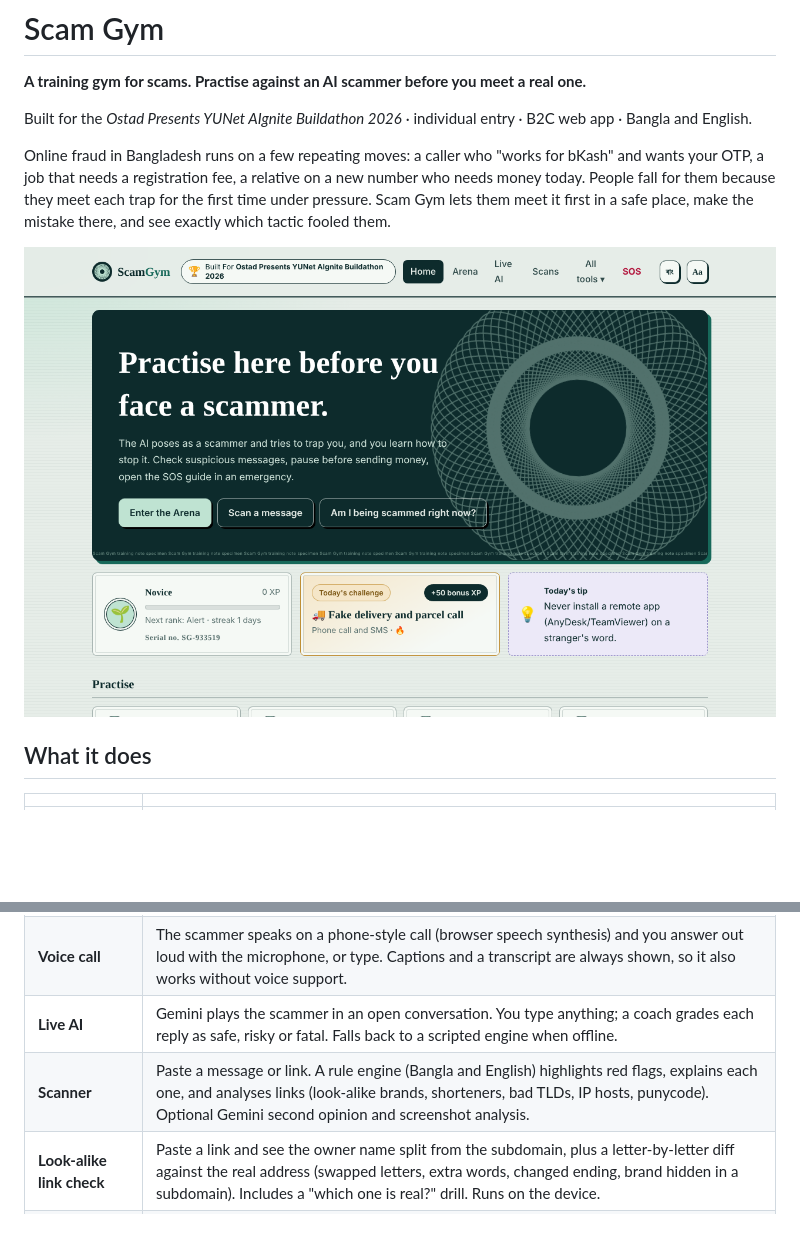
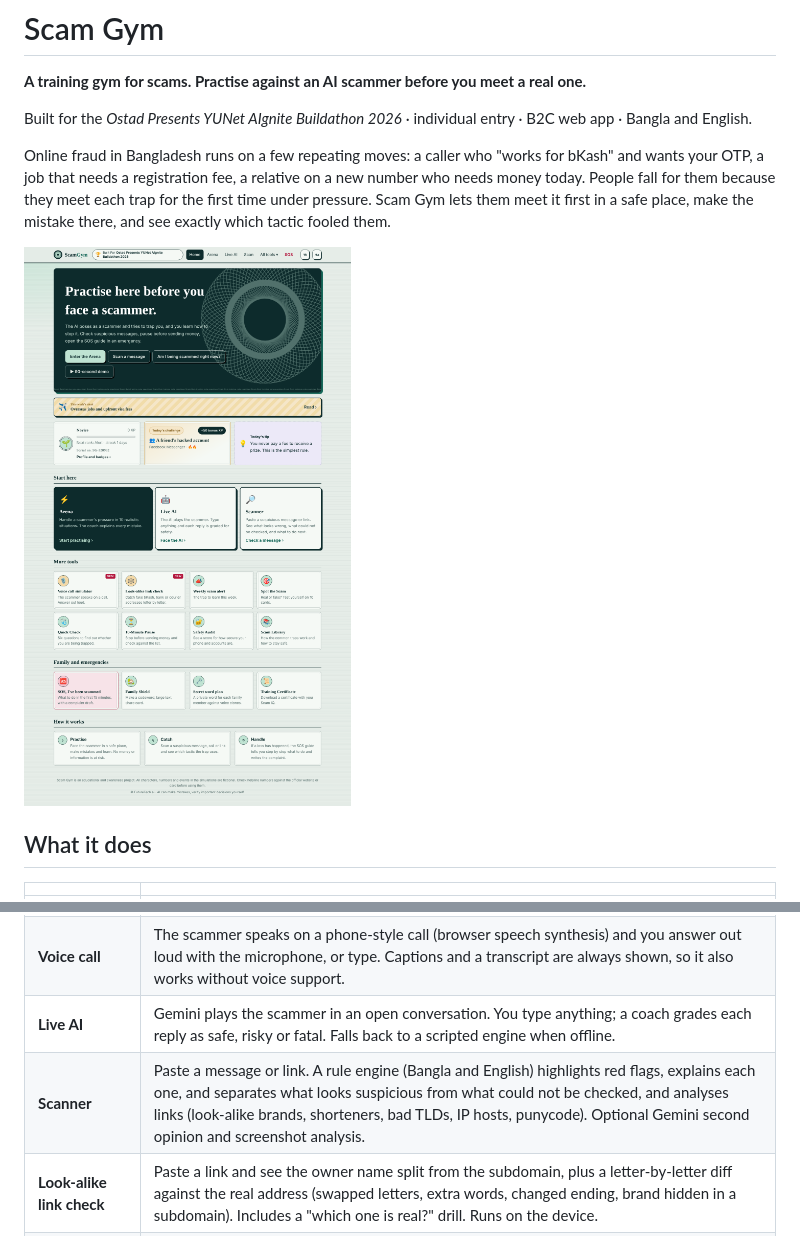
Before and after one commit to shahriarsharif406/scam-gym, a Markdown page: README.md, 2 parts joined by grey strips. GitHub-like rendering; pictures changed too: docs/home.png; blank space fills up the shorter version.

```diff
--- a/README.md
+++ b/README.md
@@ -15,7 +15,7 @@ Online fraud in Bangladesh runs on a few repeating moves: a caller who "works fo
 | **Arena** | Ten branching simulations (fake customer care, fake jobs, lucky-draw links, family impersonation, marketplace and courier fraud, fake police, loan-app blackmail, romance investment, fake delivery, a hacked friend). Every message is tagged with the manipulation tactic it uses. |
 | **Voice call** | The scammer speaks on a phone-style call (browser speech synthesis) and you answer out loud with the microphone, or type. Captions and a transcript are always shown, so it also works without voice support. |
 | **Live AI** | Gemini plays the scammer in an open conversation. You type anything; a coach grades each reply as safe, risky or fatal. Falls back to a scripted engine when offline. |
-| **Scanner** | Paste a message or link. A rule engine (Bangla and English) highlights red flags, explains each one, and analyses links (look-alike brands, shorteners, bad TLDs, IP hosts, punycode). Optional Gemini second opinion and screenshot analysis. |
+| **Scanner** | Paste a message or link. A rule engine (Bangla and English) highlights red flags, explains each one, and separates what looks suspicious from what could not be checked, and analyses links (look-alike brands, shorteners, bad TLDs, IP hosts, punycode). Optional Gemini second opinion and screenshot analysis. |
 | **Look-alike link check** | Paste a link and see the owner name split from the subdomain, plus a letter-by-letter diff against the real address (swapped letters, extra words, changed ending, brand hidden in a subdomain). Includes a "which one is real?" drill. Runs on the device. |
 | **Quick Check** | Six questions to find out whether you are being scammed right now, with a direct route to SOS if money already moved. |
 | **10-Minute Pause** | A cooling-off timer and checklist for before you send money. Scammers need you to hurry. |
```
Also changed, not shown: 3 other files.
